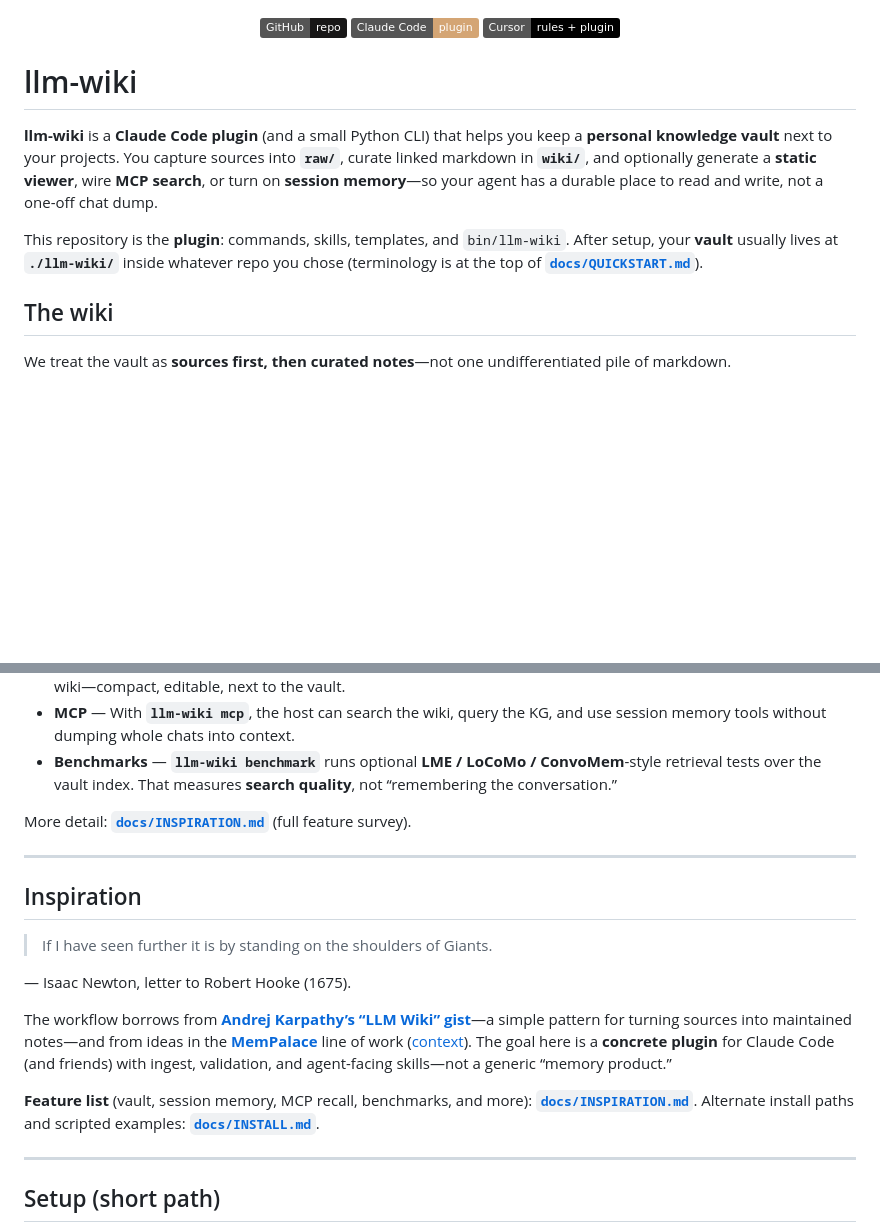
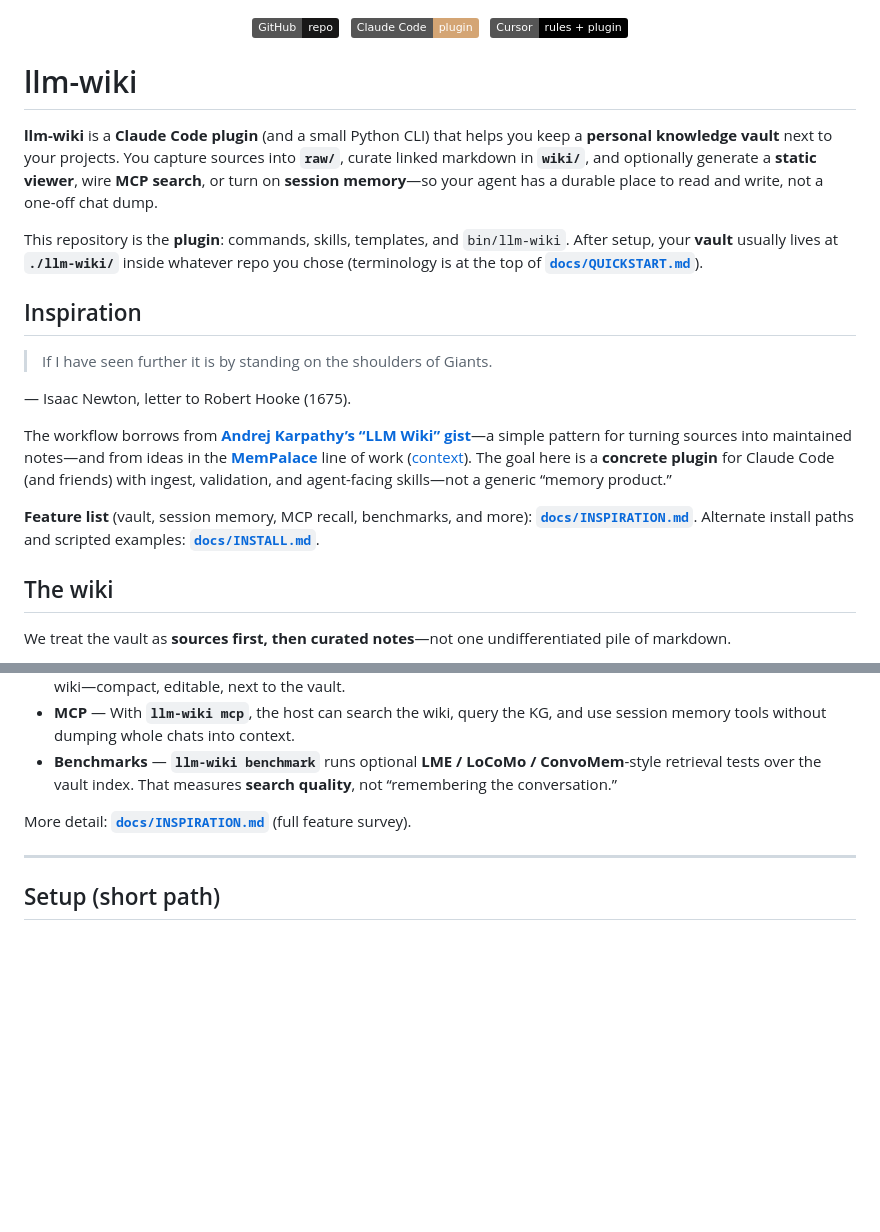
Before and after one commit to SkinnnyJay/wiki-llm, a Markdown page: README.md, 2 parts joined by grey strips. Rendered like a GitHub page; badges without logos; blank space fills up the shorter version.

Commit message:
wiki-llm:docs(readme): refresh badges; move Inspiration after intro
Made-with: Cursor

```diff
--- a/README.md
+++ b/README.md
@@ -3,9 +3,11 @@
 </p>
 
 <p align="center">
-  <a href="https://github.com/SkinnnyJay/wiki-llm"><img src="https://img.shields.io/badge/GitHub-repo-181717?logo=github&logoColor=white" alt="GitHub repository"/></a>
-  <a href="https://github.com/SkinnnyJay/wiki-llm#install-claude-code"><img src="https://img.shields.io/badge/Claude%20Code-plugin-D4A574?logo=anthropic&logoColor=white" alt="Claude Code: install instructions"/></a>
-  <a href="https://github.com/SkinnnyJay/wiki-llm/blob/main/AGENTS.md"><img src="https://img.shields.io/badge/Cursor-rules%20%2B%20plugin-000000?logo=cursor&logoColor=white" alt="Cursor: AGENTS.md"/></a>
+  <a href="https://github.com/SkinnnyJay/wiki-llm" title="Repository on GitHub"><img src="https://img.shields.io/badge/GitHub-repo-181717?logo=github&logoColor=white" alt="GitHub repo"/></a>
+  &nbsp;
+  <a href="https://github.com/SkinnnyJay/wiki-llm#install-claude-code" title="Install the plugin in Claude Code"><img src="https://img.shields.io/badge/Claude%20Code-plugin-D4A574?logo=anthropic&logoColor=white" alt="Claude Code plugin"/></a>
+  &nbsp;
+  <a href="https://github.com/SkinnnyJay/wiki-llm/blob/main/AGENTS.md" title="AGENTS.md for Cursor and Codex"><img src="https://img.shields.io/badge/Cursor-rules%20%2B%20plugin-000000?logo=cursor&logoColor=white" alt="Cursor rules"/></a>
 </p>
 
 # llm-wiki
@@ -13,6 +15,16 @@
 **llm-wiki** is a **Claude Code plugin** (and a small Python CLI) that helps you keep a **personal knowledge vault** next to your projects. You capture sources into **`raw/`**, curate linked markdown in **`wiki/`**, and optionally generate a **static viewer**, wire **MCP search**, or turn on **session memory**—so your agent has a durable place to read and write, not a one-off chat dump.
 
 This repository is the **plugin**: commands, skills, templates, and `bin/llm-wiki`. After setup, your **vault** usually lives at **`./llm-wiki/`** inside whatever repo you chose (terminology is at the top of **[`docs/QUICKSTART.md`](docs/QUICKSTART.md)**).
+
+## Inspiration
+
+> If I have seen further it is by standing on the shoulders of Giants.
+
+— Isaac Newton, letter to Robert Hooke (1675).
+
+The workflow borrows from **[Andrej Karpathy’s “LLM Wiki” gist](https://gist.github.com/karpathy/442a6bf555914893e9891c11519de94f)**—a simple pattern for turning sources into maintained notes—and from ideas in the **[MemPalace](https://github.com/milla-jovovich/mempalace)** line of work ([context](https://x.com/bensig/status/2041229266432733356)). The goal here is a **concrete plugin** for Claude Code (and friends) with ingest, validation, and agent-facing skills—not a generic “memory product.”
+
+**Feature list** (vault, session memory, MCP recall, benchmarks, and more): **[`docs/INSPIRATION.md`](docs/INSPIRATION.md)**. Alternate install paths and scripted examples: **[`docs/INSTALL.md`](docs/INSTALL.md)**.
 
 ## The wiki
 
@@ -36,18 +48,6 @@ We split **vault knowledge**, **chat continuity**, and **retrieval evaluation**
 - **Benchmarks** — **`llm-wiki benchmark`** runs optional **LME / LoCoMo / ConvoMem**-style retrieval tests over the vault index. That measures **search quality**, not “remembering the conversation.”
 
 More detail: **[`docs/INSPIRATION.md`](docs/INSPIRATION.md)** (full feature survey).
-
----
-
-## Inspiration
-
-> If I have seen further it is by standing on the shoulders of Giants.
-
-— Isaac Newton, letter to Robert Hooke (1675).
-
-The workflow borrows from **[Andrej Karpathy’s “LLM Wiki” gist](https://gist.github.com/karpathy/442a6bf555914893e9891c11519de94f)**—a simple pattern for turning sources into maintained notes—and from ideas in the **[MemPalace](https://github.com/milla-jovovich/mempalace)** line of work ([context](https://x.com/bensig/status/2041229266432733356)). The goal here is a **concrete plugin** for Claude Code (and friends) with ingest, validation, and agent-facing skills—not a generic “memory product.”
-
-**Feature list** (vault, session memory, MCP recall, benchmarks, and more): **[`docs/INSPIRATION.md`](docs/INSPIRATION.md)**. Alternate install paths and scripted examples: **[`docs/INSTALL.md`](docs/INSTALL.md)**.
 
 ---
 
```
